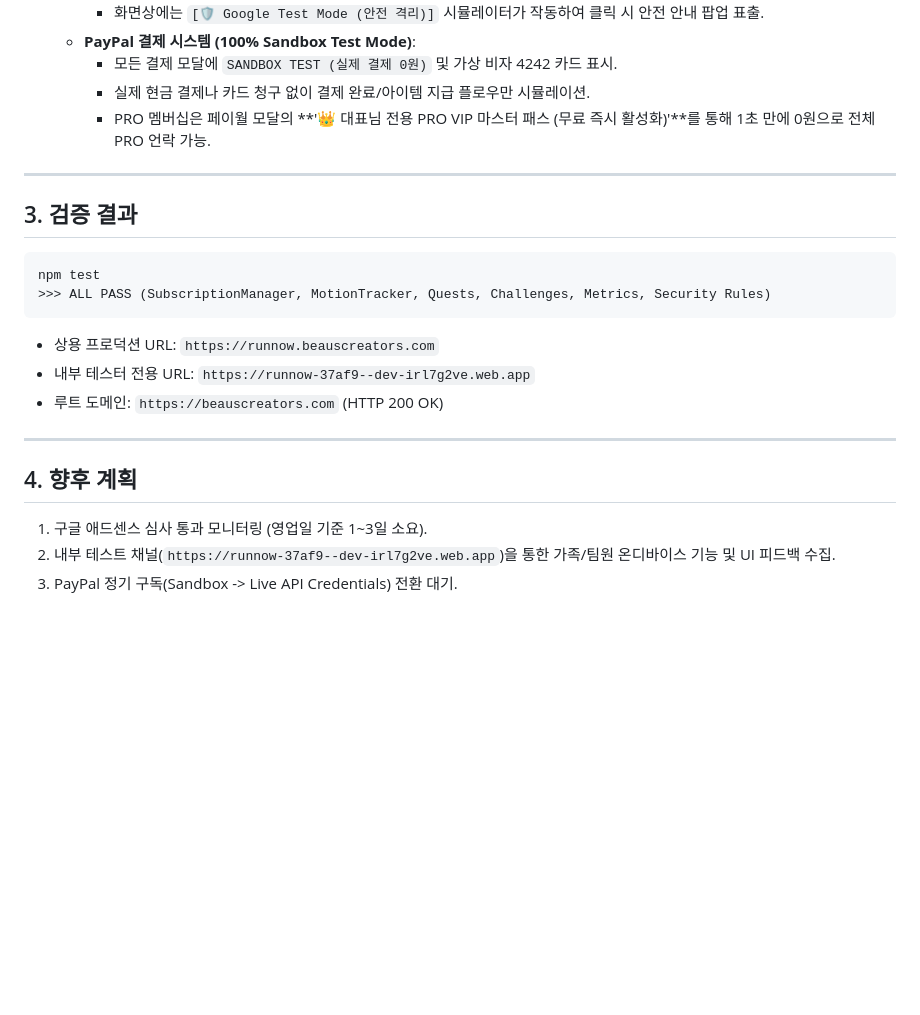
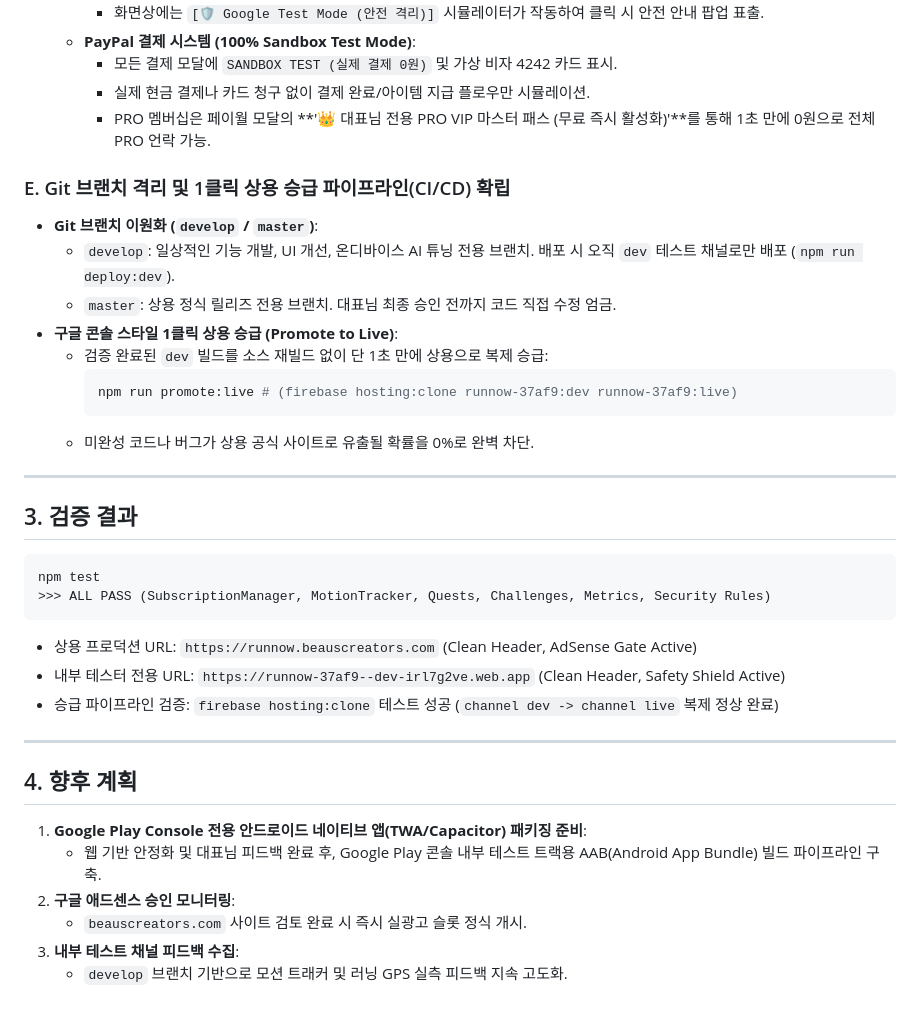
Before and after one commit to Leeseunjib/RUNNOW, a Markdown page: docs/2026-09-09_RunNow_WorkLog.md, the part around the change. GitHub-like rendering; blank space fills up the shorter version.

Commit message:
docs: update 2026-09-09_RunNow_WorkLog with promote-to-live CI/CD and app roadmap

````diff
--- a/docs/2026-09-09_RunNow_WorkLog.md
+++ b/docs/2026-09-09_RunNow_WorkLog.md
@@ -77,6 +77,17 @@
     - 실제 현금 결제나 카드 청구 없이 결제 완료/아이템 지급 플로우만 시뮬레이션.
     - PRO 멤버십은 페이월 모달의 **'👑 대표님 전용 PRO VIP 마스터 패스 (무료 즉시 활성화)'**를 통해 1초 만에 0원으로 전체 PRO 언락 가능.
 
+### E. Git 브랜치 격리 및 1클릭 상용 승급 파이프라인(CI/CD) 확립
+- **Git 브랜치 이원화 (`develop` / `master`)**:
+  - `develop`: 일상적인 기능 개발, UI 개선, 온디바이스 AI 튜닝 전용 브랜치. 배포 시 오직 `dev` 테스트 채널로만 배포 (`npm run deploy:dev`).
+  - `master`: 상용 정식 릴리즈 전용 브랜치. 대표님 최종 승인 전까지 코드 직접 수정 엄금.
+- **구글 콘솔 스타일 1클릭 상용 승급 (Promote to Live)**:
+  - 검증 완료된 `dev` 빌드를 소스 재빌드 없이 단 1초 만에 상용으로 복제 승급:
+    ```bash
+    npm run promote:live # (firebase hosting:clone runnow-37af9:dev runnow-37af9:live)
+    ```
+  - 미완성 코드나 버그가 상용 공식 사이트로 유출될 확률을 0%로 완벽 차단.
+
 ---
 
 ## 3. 검증 결과
@@ -84,13 +95,16 @@
 npm test
 >>> ALL PASS (SubscriptionManager, MotionTracker, Quests, Challenges, Metrics, Security Rules)
 ```
-- 상용 프로덕션 URL: `https://runnow.beauscreators.com`
-- 내부 테스터 전용 URL: `https://runnow-37af9--dev-irl7g2ve.web.app`
-- 루트 도메인: `https://beauscreators.com` (HTTP 200 OK)
+- 상용 프로덕션 URL: `https://runnow.beauscreators.com` (Clean Header, AdSense Gate Active)
+- 내부 테스터 전용 URL: `https://runnow-37af9--dev-irl7g2ve.web.app` (Clean Header, Safety Shield Active)
+- 승급 파이프라인 검증: `firebase hosting:clone` 테스트 성공 (`channel dev -> channel live` 복제 정상 완료)
 
 ---
 
 ## 4. 향후 계획
-1. 구글 애드센스 심사 통과 모니터링 (영업일 기준 1~3일 소요).
-2. 내부 테스트 채널(`https://runnow-37af9--dev-irl7g2ve.web.app`)을 통한 가족/팀원 온디바이스 기능 및 UI 피드백 수집.
-3. PayPal 정기 구독(Sandbox -> Live API Credentials) 전환 대기.
+1. **Google Play Console 전용 안드로이드 네이티브 앱(TWA/Capacitor) 패키징 준비**:
+   - 웹 기반 안정화 및 대표님 피드백 완료 후, Google Play 콘솔 내부 테스트 트랙용 AAB(Android App Bundle) 빌드 파이프라인 구축.
+2. **구글 애드센스 승인 모니터링**:
+   - `beauscreators.com` 사이트 검토 완료 시 즉시 실광고 슬롯 정식 개시.
+3. **내부 테스트 채널 피드백 수집**:
+   - `develop` 브랜치 기반으로 모션 트래커 및 러닝 GPS 실측 피드백 지속 고도화.
````
